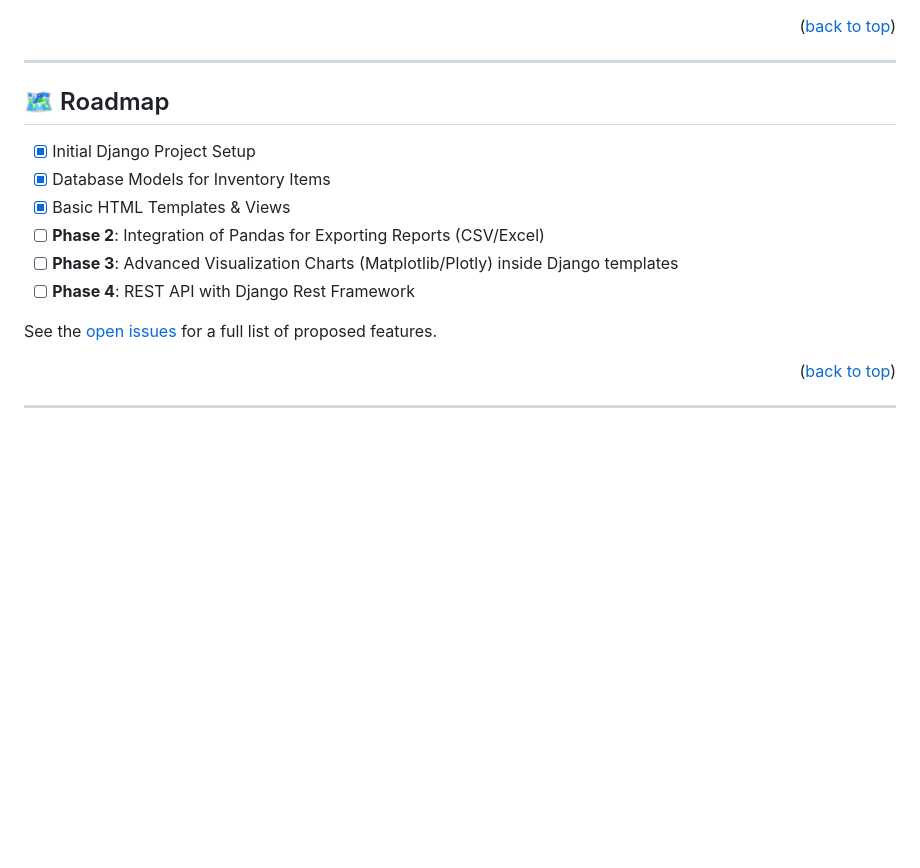
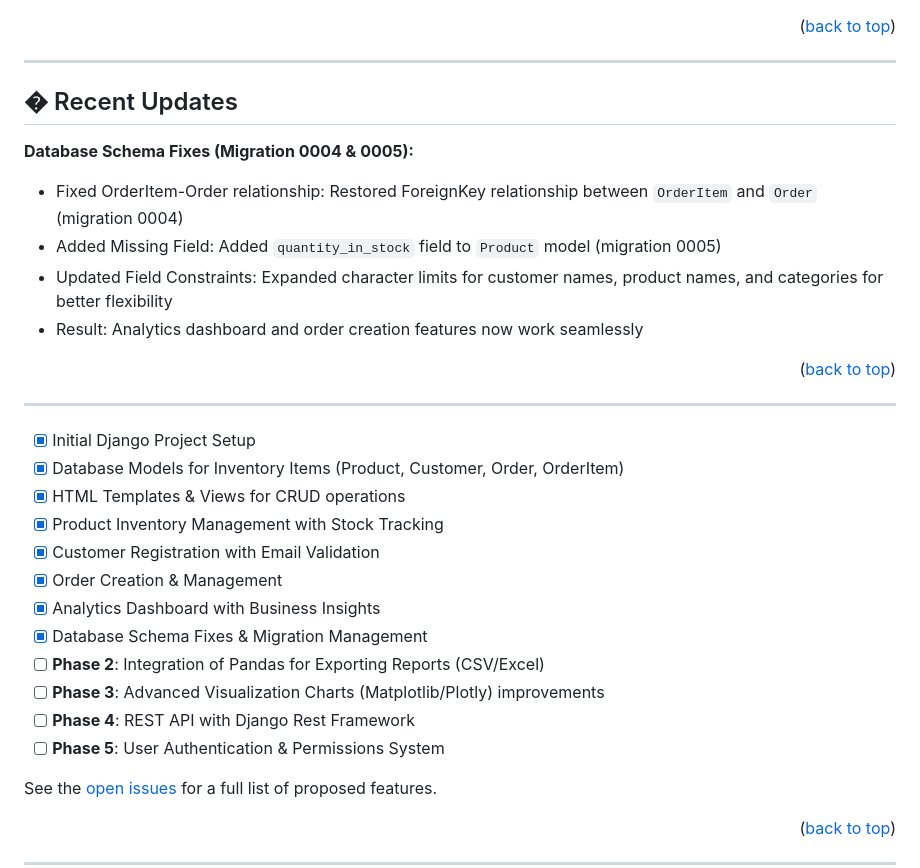
Before and after one commit to salmanesh212/smart_inventoryV2, a Markdown page: README.md, the part around the change. Rendered like a GitHub page; blank space fills up the shorter version.

Commit message:
Update README.md to reflect recent database schema fixes and enhancements

```diff
--- a/README.md
+++ b/README.md
@@ -221,14 +221,30 @@ To run the analysis notebooks:
 
 ---
 
-## 🗺️ Roadmap
+## � Recent Updates
+
+**Database Schema Fixes (Migration 0004 & 0005):**
+- Fixed OrderItem-Order relationship: Restored ForeignKey relationship between `OrderItem` and `Order` (migration 0004)
+- Added Missing Field: Added `quantity_in_stock` field to `Product` model (migration 0005)
+- Updated Field Constraints: Expanded character limits for customer names, product names, and categories for better flexibility
+- Result: Analytics dashboard and order creation features now work seamlessly
+
+<p align="right">(<a href="#readme-top">back to top</a>)</p>
+
+---
 
 - [x] Initial Django Project Setup
-- [x] Database Models for Inventory Items
-- [x] Basic HTML Templates & Views
+- [x] Database Models for Inventory Items (Product, Customer, Order, OrderItem)
+- [x] HTML Templates & Views for CRUD operations
+- [x] Product Inventory Management with Stock Tracking
+- [x] Customer Registration with Email Validation
+- [x] Order Creation & Management
+- [x] Analytics Dashboard with Business Insights
+- [x] Database Schema Fixes & Migration Management
 - [ ] **Phase 2**: Integration of Pandas for Exporting Reports (CSV/Excel)
-- [ ] **Phase 3**: Advanced Visualization Charts (Matplotlib/Plotly) inside Django templates
+- [ ] **Phase 3**: Advanced Visualization Charts (Matplotlib/Plotly) improvements
 - [ ] **Phase 4**: REST API with Django Rest Framework
+- [ ] **Phase 5**: User Authentication & Permissions System
 
 See the [open issues](https://github.com/salmanesh212/smart_inventoryV2/issues) for a full list of proposed features.
 
```
